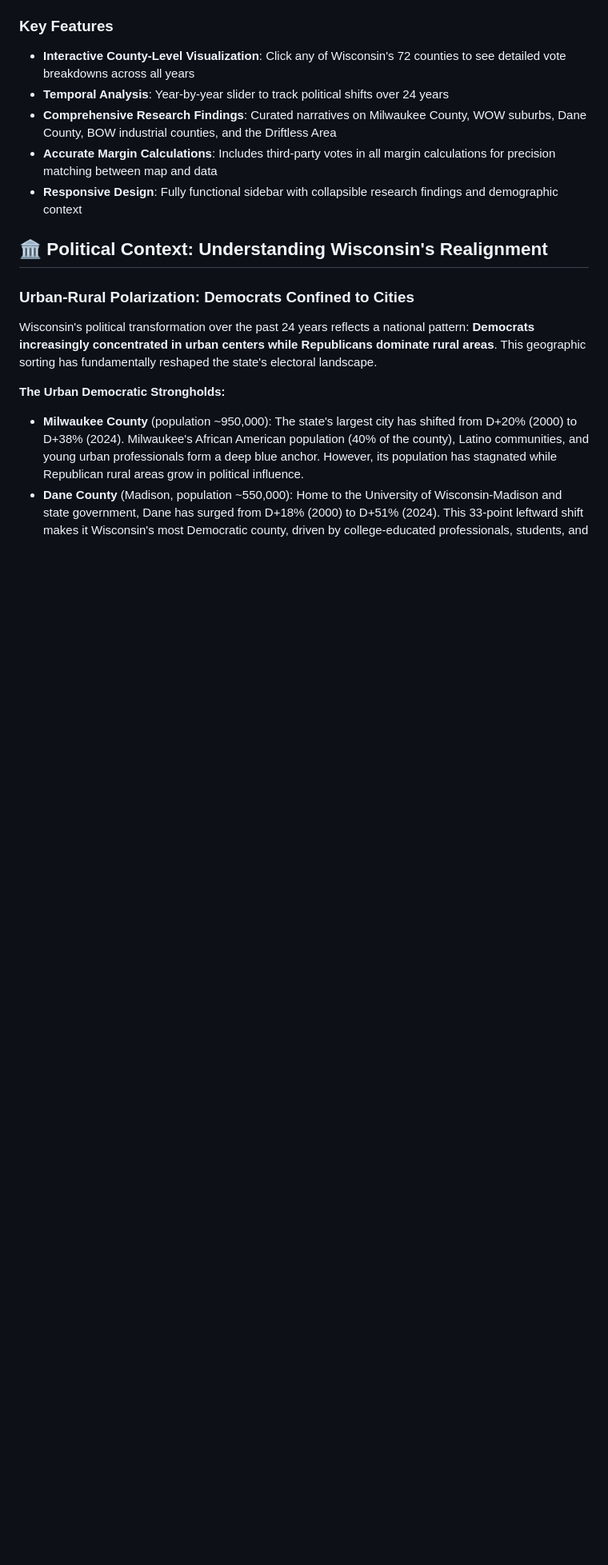
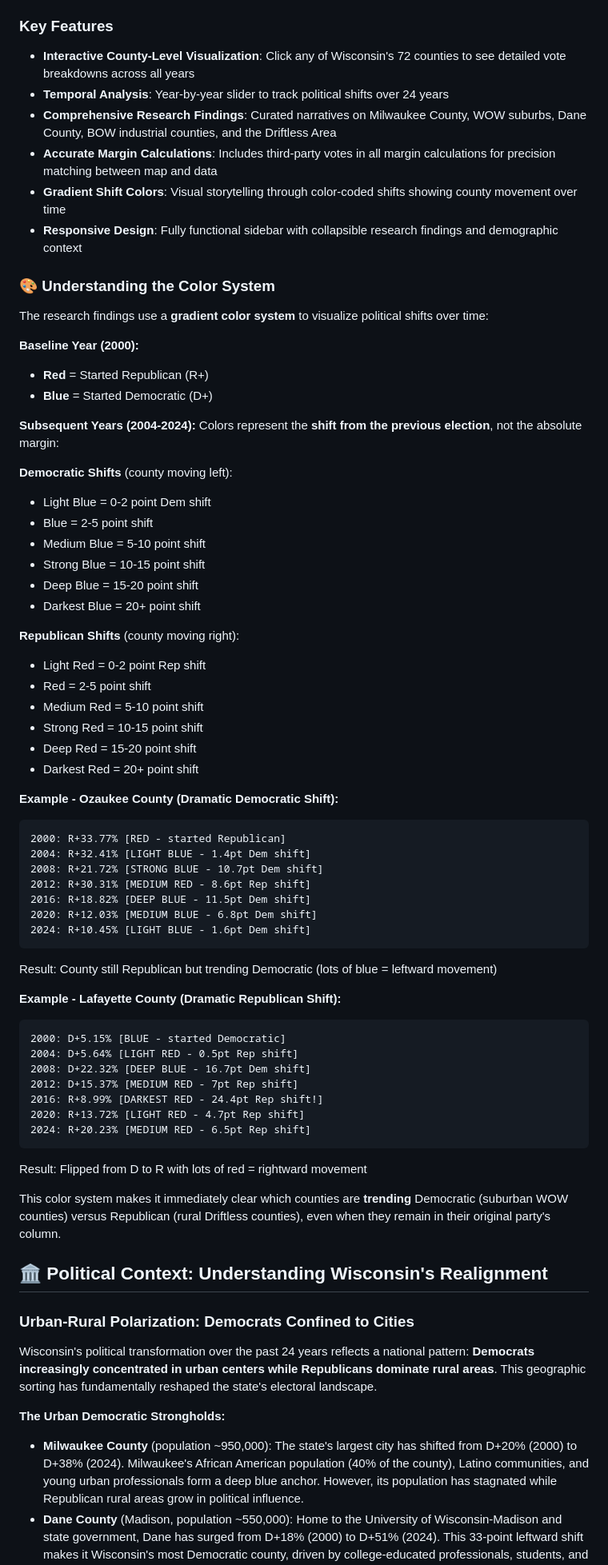
Before and after one commit to Tenjin25/WIRealignment, a Markdown page: README.md, the part around the change. Shown at 80% size. Drawn GitHub-style; blank space fills up the shorter version.

Commit message:
Document gradient color system in README - explain shift-based coloring

````diff
--- a/README.md
+++ b/README.md
@@ -14,7 +14,61 @@ This project provides an interactive choropleth map and comprehensive analysis o
 - **Temporal Analysis**: Year-by-year slider to track political shifts over 24 years
 - **Comprehensive Research Findings**: Curated narratives on Milwaukee County, WOW suburbs, Dane County, BOW industrial counties, and the Driftless Area
 - **Accurate Margin Calculations**: Includes third-party votes in all margin calculations for precision matching between map and data
+- **Gradient Shift Colors**: Visual storytelling through color-coded shifts showing county movement over time
 - **Responsive Design**: Fully functional sidebar with collapsible research findings and demographic context
+
+### 🎨 Understanding the Color System
+
+The research findings use a **gradient color system** to visualize political shifts over time:
+
+**Baseline Year (2000):**
+- <span style="background: #fee2e2; color: #dc2626; padding: 2px 6px; border-radius: 3px;">**Red**</span> = Started Republican (R+)
+- <span style="background: #eff6ff; color: #1d4ed8; padding: 2px 6px; border-radius: 3px;">**Blue**</span> = Started Democratic (D+)
+
+**Subsequent Years (2004-2024):**
+Colors represent the **shift from the previous election**, not the absolute margin:
+
+**Democratic Shifts** (county moving left):
+- <span style="background: #eff6ff; color: #1d4ed8; padding: 2px 6px; border-radius: 3px;">Light Blue</span> = 0-2 point Dem shift
+- <span style="background: #dbeafe; color: #1e40af; padding: 2px 6px; border-radius: 3px;">Blue</span> = 2-5 point shift
+- <span style="background: #bfdbfe; color: #1e3a8a; padding: 2px 6px; border-radius: 3px;">Medium Blue</span> = 5-10 point shift
+- <span style="background: #93c5fd; color: #1e3a8a; padding: 2px 6px; border-radius: 3px;">Strong Blue</span> = 10-15 point shift
+- <span style="background: #60a5fa; color: #1e293b; padding: 2px 6px; border-radius: 3px;">Deep Blue</span> = 15-20 point shift
+- <span style="background: #3b82f6; color: #f8fafc; padding: 2px 6px; border-radius: 3px;">Darkest Blue</span> = 20+ point shift
+
+**Republican Shifts** (county moving right):
+- <span style="background: #fee2e2; color: #dc2626; padding: 2px 6px; border-radius: 3px;">Light Red</span> = 0-2 point Rep shift
+- <span style="background: #fecaca; color: #b91c1c; padding: 2px 6px; border-radius: 3px;">Red</span> = 2-5 point shift
+- <span style="background: #fca5a5; color: #991b1b; padding: 2px 6px; border-radius: 3px;">Medium Red</span> = 5-10 point shift
+- <span style="background: #f87171; color: #7f1d1d; padding: 2px 6px; border-radius: 3px;">Strong Red</span> = 10-15 point shift
+- <span style="background: #ef4444; color: #fef2f2; padding: 2px 6px; border-radius: 3px;">Deep Red</span> = 15-20 point shift
+- <span style="background: #dc2626; color: #ffffff; padding: 2px 6px; border-radius: 3px;">Darkest Red</span> = 20+ point shift
+
+**Example - Ozaukee County (Dramatic Democratic Shift):**
+```
+2000: R+33.77% [RED - started Republican]
+2004: R+32.41% [LIGHT BLUE - 1.4pt Dem shift]
+2008: R+21.72% [STRONG BLUE - 10.7pt Dem shift]
+2012: R+30.31% [MEDIUM RED - 8.6pt Rep shift]
+2016: R+18.82% [DEEP BLUE - 11.5pt Dem shift]
+2020: R+12.03% [MEDIUM BLUE - 6.8pt Dem shift]
+2024: R+10.45% [LIGHT BLUE - 1.6pt Dem shift]
+```
+Result: County still Republican but trending Democratic (lots of blue = leftward movement)
+
+**Example - Lafayette County (Dramatic Republican Shift):**
+```
+2000: D+5.15% [BLUE - started Democratic]
+2004: D+5.64% [LIGHT RED - 0.5pt Rep shift]
+2008: D+22.32% [DEEP BLUE - 16.7pt Dem shift]
+2012: D+15.37% [MEDIUM RED - 7pt Rep shift]
+2016: R+8.99% [DARKEST RED - 24.4pt Rep shift!]
+2020: R+13.72% [LIGHT RED - 4.7pt Rep shift]
+2024: R+20.23% [MEDIUM RED - 6.5pt Rep shift]
+```
+Result: Flipped from D to R with lots of red = rightward movement
+
+This color system makes it immediately clear which counties are **trending** Democratic (suburban WOW counties) versus Republican (rural Driftless counties), even when they remain in their original party's column.
 
 ## 🏛️ Political Context: Understanding Wisconsin's Realignment
 
````
